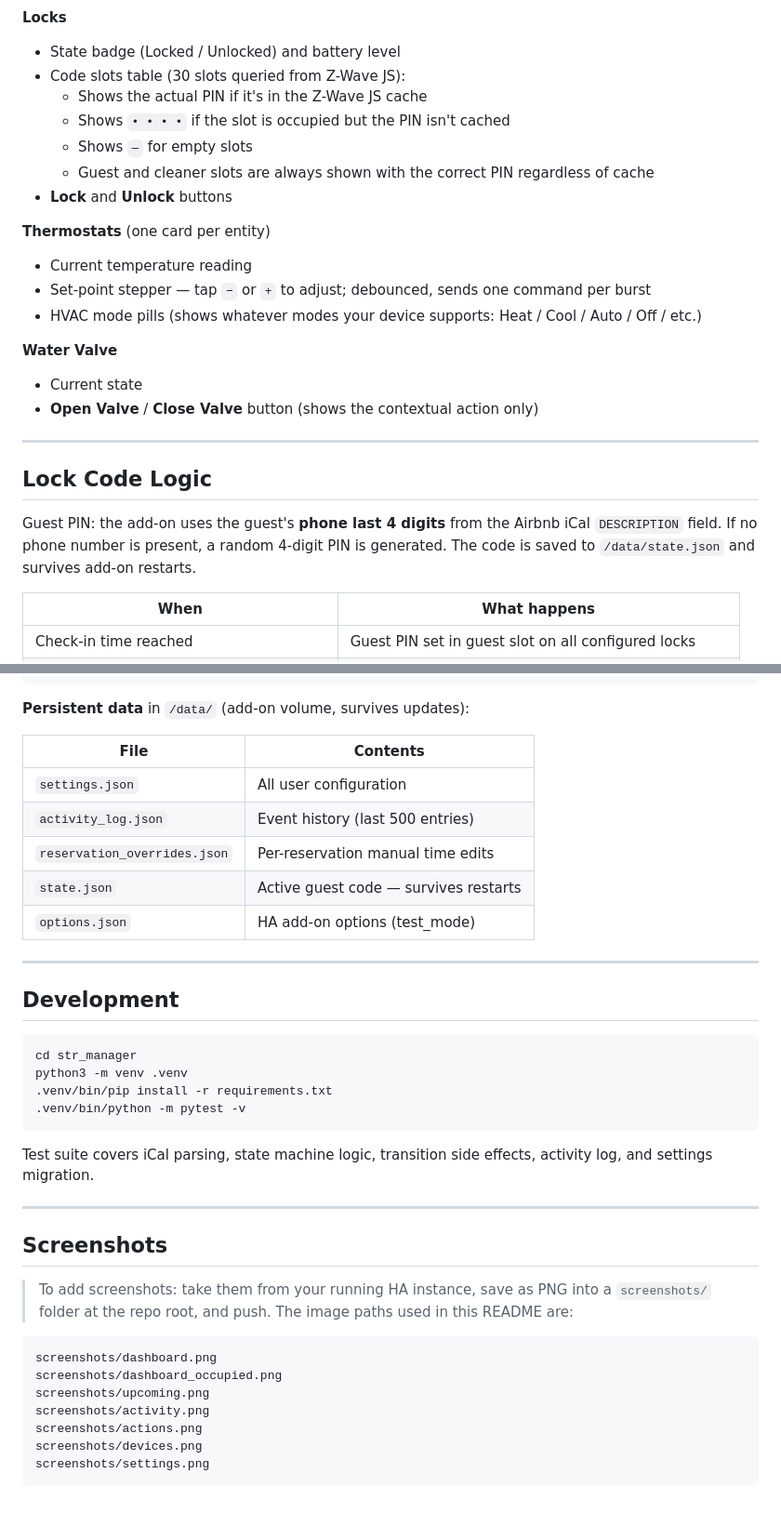
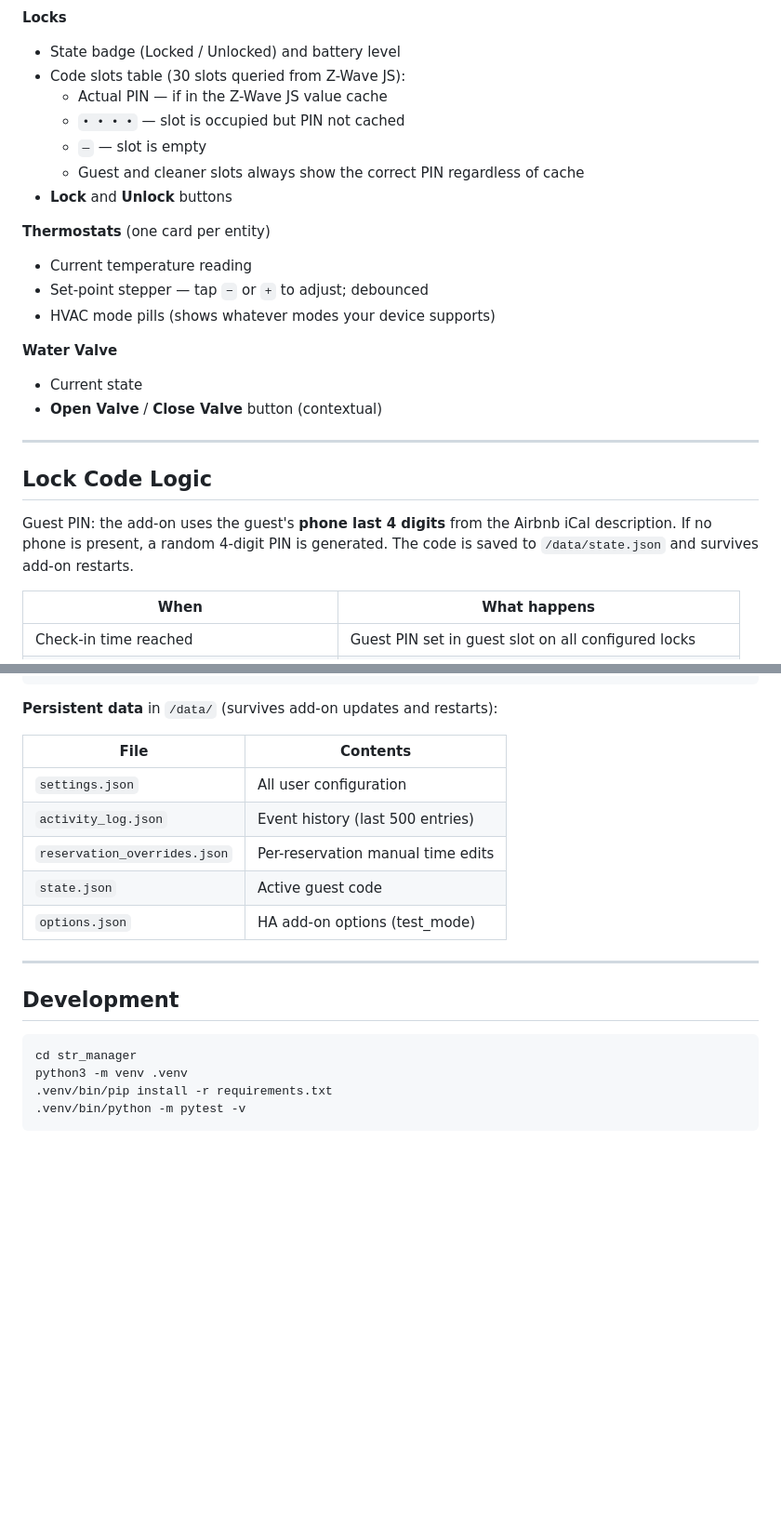
Before and after one commit to tonygenovese/hass_rental, a Markdown page: README.md, 2 parts joined by grey strips. Shown at 93% size. GitHub-like rendering; blank space fills up the shorter version.

````diff
--- a/README.md
+++ b/README.md
@@ -142,26 +192,26 @@ Live status and controls for all configured hardware.
 **Locks**
 - State badge (Locked / Unlocked) and battery level
 - Code slots table (30 slots queried from Z-Wave JS):
-  - Shows the actual PIN if it's in the Z-Wave JS cache
-  - Shows `• • • •` if the slot is occupied but the PIN isn't cached
-  - Shows `—` for empty slots
-  - Guest and cleaner slots are always shown with the correct PIN regardless of cache
+  - Actual PIN — if in the Z-Wave JS value cache
+  - `• • • •` — slot is occupied but PIN not cached
+  - `—` — slot is empty
+  - Guest and cleaner slots always show the correct PIN regardless of cache
 - **Lock** and **Unlock** buttons
 
 **Thermostats** (one card per entity)
 - Current temperature reading
-- Set-point stepper — tap `−` or `+` to adjust; debounced, sends one command per burst
-- HVAC mode pills (shows whatever modes your device supports: Heat / Cool / Auto / Off / etc.)
+- Set-point stepper — tap `−` or `+` to adjust; debounced
+- HVAC mode pills (shows whatever modes your device supports)
 
 **Water Valve**
 - Current state
-- **Open Valve** / **Close Valve** button (shows the contextual action only)
+- **Open Valve** / **Close Valve** button (contextual)
 
 ---
 
 ## Lock Code Logic
 
-Guest PIN: the add-on uses the guest's **phone last 4 digits** from the Airbnb iCal `DESCRIPTION` field. If no phone number is present, a random 4-digit PIN is generated. The code is saved to `/data/state.json` and survives add-on restarts.
+Guest PIN: the add-on uses the guest's **phone last 4 digits** from the Airbnb iCal description. If no phone is present, a random 4-digit PIN is generated. The code is saved to `/data/state.json` and survives add-on restarts.
 
 | When | What happens |
 |---|---|
@@ -256,14 +304,14 @@ str_manager/
     └── options.py                # reads test_mode from HA add-on options
 ```
 
-**Persistent data** in `/data/` (add-on volume, survives updates):
+**Persistent data** in `/data/` (survives add-on updates and restarts):
 
 | File | Contents |
 |---|---|
 | `settings.json` | All user configuration |
 | `activity_log.json` | Event history (last 500 entries) |
 | `reservation_overrides.json` | Per-reservation manual time edits |
-| `state.json` | Active guest code — survives restarts |
+| `state.json` | Active guest code |
 | `options.json` | HA add-on options (test_mode) |
 
 ---
@@ -276,21 +324,3 @@ python3 -m venv .venv
 .venv/bin/pip install -r requirements.txt
 .venv/bin/python -m pytest -v
 ```
-
-Test suite covers iCal parsing, state machine logic, transition side effects, activity log, and settings migration.
-
----
-
-## Screenshots
-
-> To add screenshots: take them from your running HA instance, save as PNG into a `screenshots/` folder at the repo root, and push. The image paths used in this README are:
-
-```
-screenshots/dashboard.png
-screenshots/dashboard_occupied.png
-screenshots/upcoming.png
-screenshots/activity.png
-screenshots/actions.png
-screenshots/devices.png
-screenshots/settings.png
-```
````
Also changed, not shown: other parts of README.md (+70 -22 lines).
